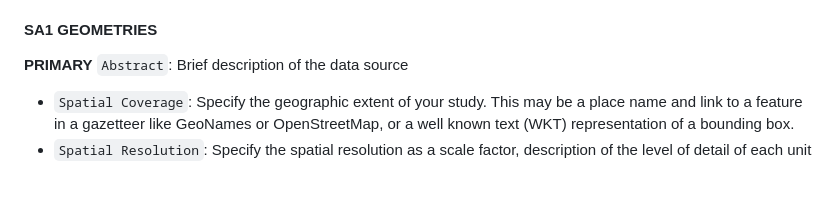
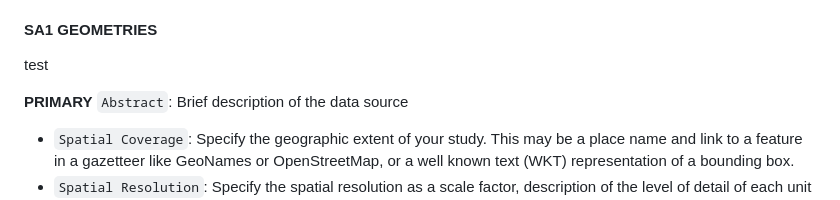
Before and after one commit to gsokolow/Flooding-and-Healthcare-2024, a Markdown page: docs/report/analysis_plan.md, the part around the change. GitHub-like rendering; blank space fills up the shorter version.

```diff
--- a/docs/report/analysis_plan.md
+++ b/docs/report/analysis_plan.md
@@ -132,6 +132,10 @@ This metadata file can be found under data > metadata > 2018_Census_Statistical_
 
 
 #### SA1 GEOMETRIES
+
+test
+
+
 **PRIMARY**
     `Abstract`: Brief description of the data source
 - `Spatial Coverage`: Specify the geographic extent of your study. This may be a place name and link to a feature in a gazetteer like GeoNames or OpenStreetMap, or a well known text (WKT) representation of a bounding box.
```
